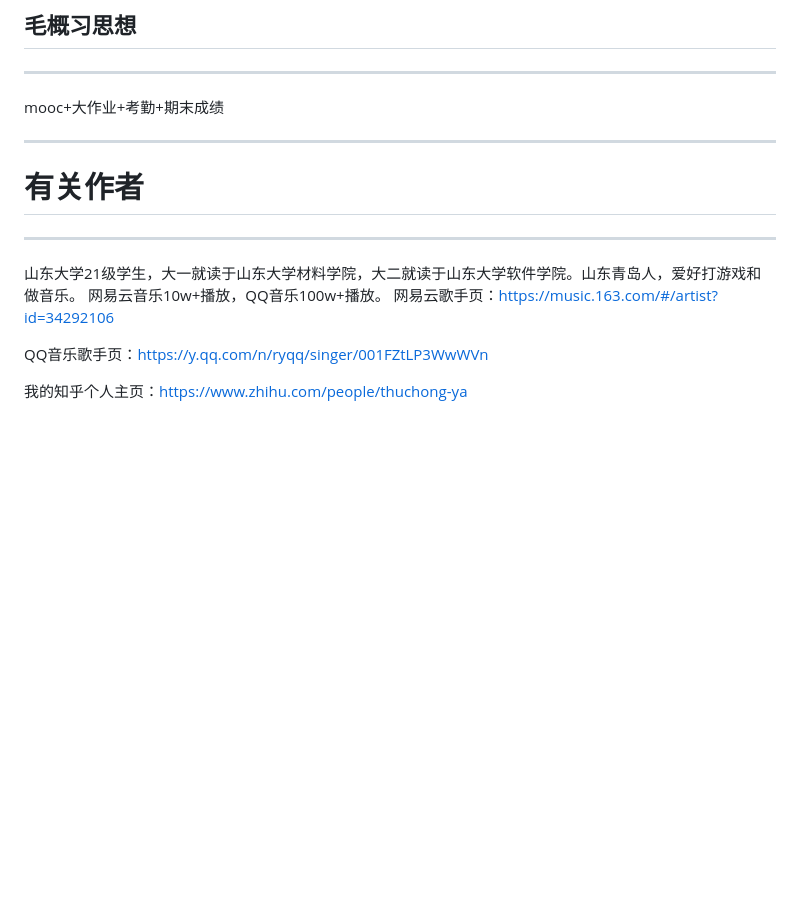
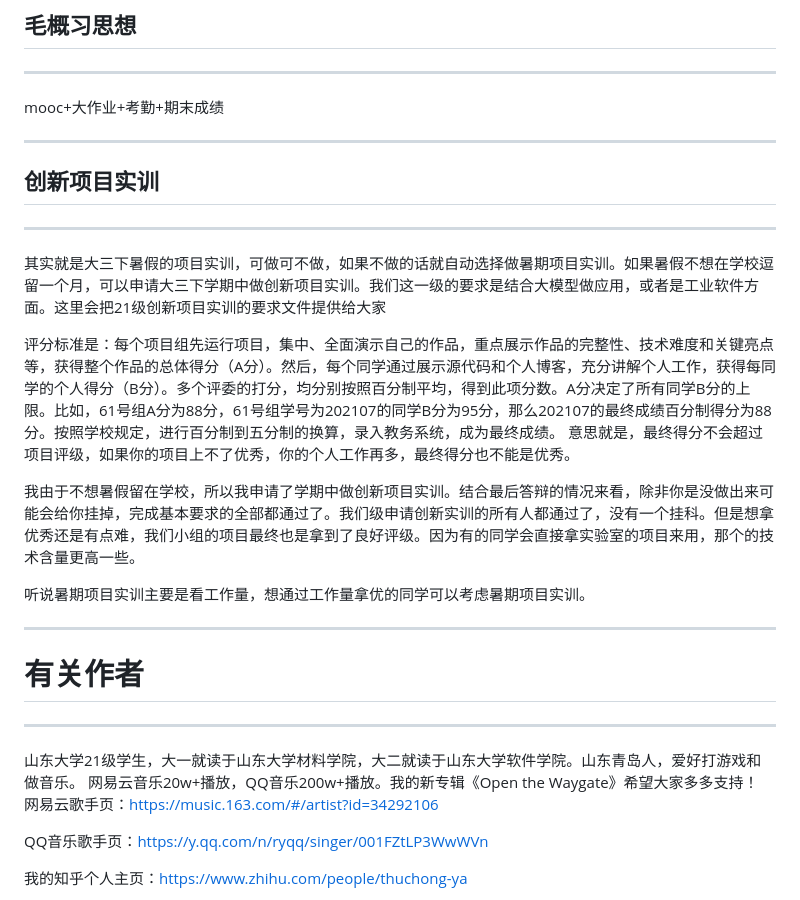
Before and after one commit to Soulver-20021124/SDUSEStrategy, a Markdown page: README.md, the part around the change. Drawn GitHub-style; blank space fills up the shorter version.

```diff
--- a/README.md
+++ b/README.md
@@ -941,10 +941,24 @@ CSDN上的这篇比较好，全部背过考试卷面分起码90。挺建议选
 mooc+大作业+考勤+期末成绩
 
 ---
+
+## 创新项目实训
+---
+其实就是大三下暑假的项目实训，可做可不做，如果不做的话就自动选择做暑期项目实训。如果暑假不想在学校逗留一个月，可以申请大三下学期中做创新项目实训。我们这一级的要求是结合大模型做应用，或者是工业软件方面。这里会把21级创新项目实训的要求文件提供给大家
+
+评分标准是：每个项目组先运行项目，集中、全面演示自己的作品，重点展示作品的完整性、技术难度和关键亮点等，获得整个作品的总体得分（A分）。然后，每个同学通过展示源代码和个人博客，充分讲解个人工作，获得每同学的个人得分（B分）。多个评委的打分，均分别按照百分制平均，得到此项分数。A分决定了所有同学B分的上限。比如，61号组A分为88分，61号组学号为202107的同学B分为95分，那么202107的最终成绩百分制得分为88分。按照学校规定，进行百分制到五分制的换算，录入教务系统，成为最终成绩。
+意思就是，最终得分不会超过项目评级，如果你的项目上不了优秀，你的个人工作再多，最终得分也不能是优秀。
+
+我由于不想暑假留在学校，所以我申请了学期中做创新项目实训。结合最后答辩的情况来看，除非你是没做出来可能会给你挂掉，完成基本要求的全部都通过了。我们级申请创新实训的所有人都通过了，没有一个挂科。但是想拿优秀还是有点难，我们小组的项目最终也是拿到了良好评级。因为有的同学会直接拿实验室的项目来用，那个的技术含量更高一些。
+
+听说暑期项目实训主要是看工作量，想通过工作量拿优的同学可以考虑暑期项目实训。
+
+---
+
 # **有关作者**
 ---
 山东大学21级学生，大一就读于山东大学材料学院，大二就读于山东大学软件学院。山东青岛人，爱好打游戏和做音乐。
-网易云音乐10w+播放，QQ音乐100w+播放。
+网易云音乐20w+播放，QQ音乐200w+播放。我的新专辑《Open the Waygate》希望大家多多支持！
 网易云歌手页：https://music.163.com/#/artist?id=34292106
 
 QQ音乐歌手页：https://y.qq.com/n/ryqq/singer/001FZtLP3WwWVn
```
